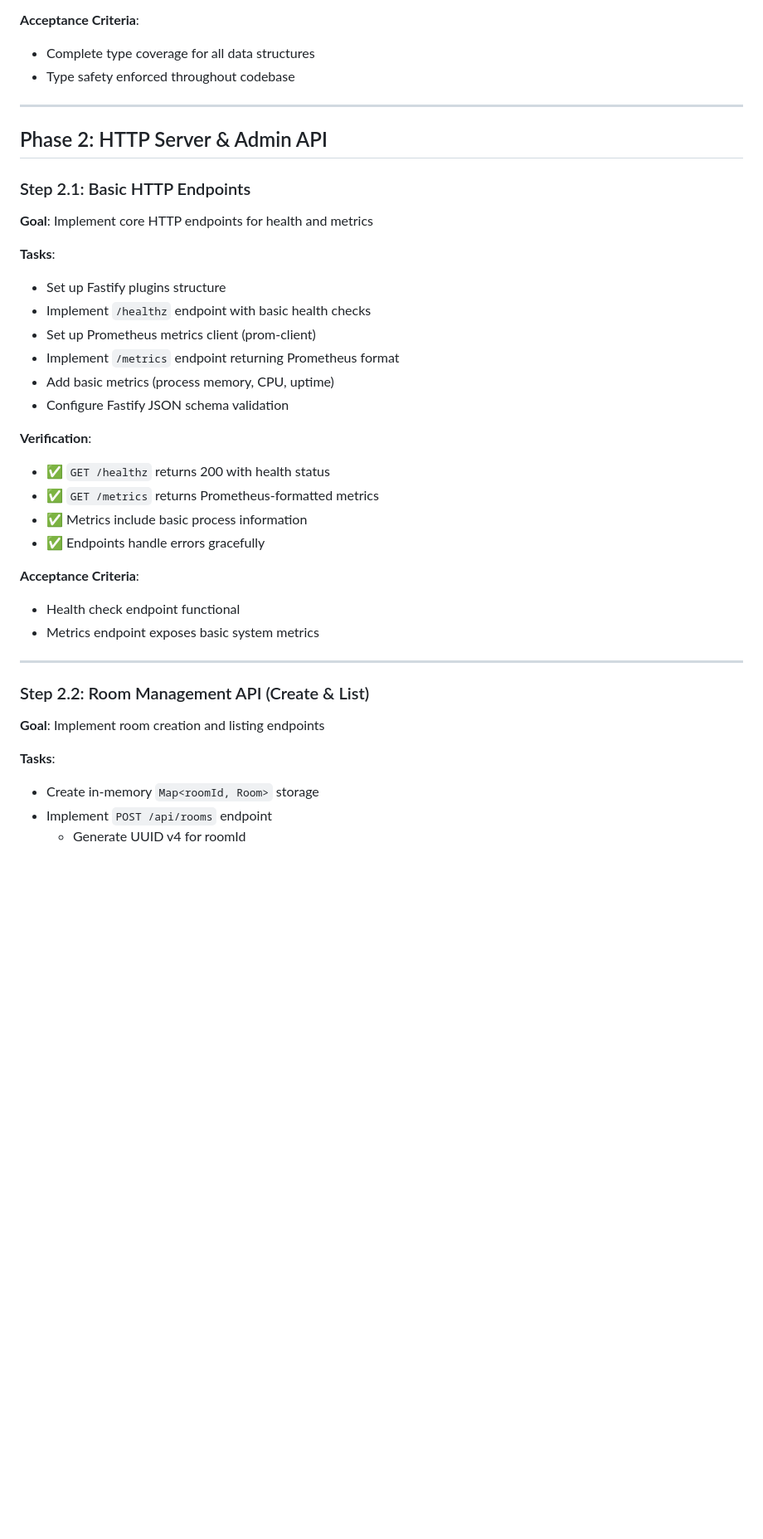
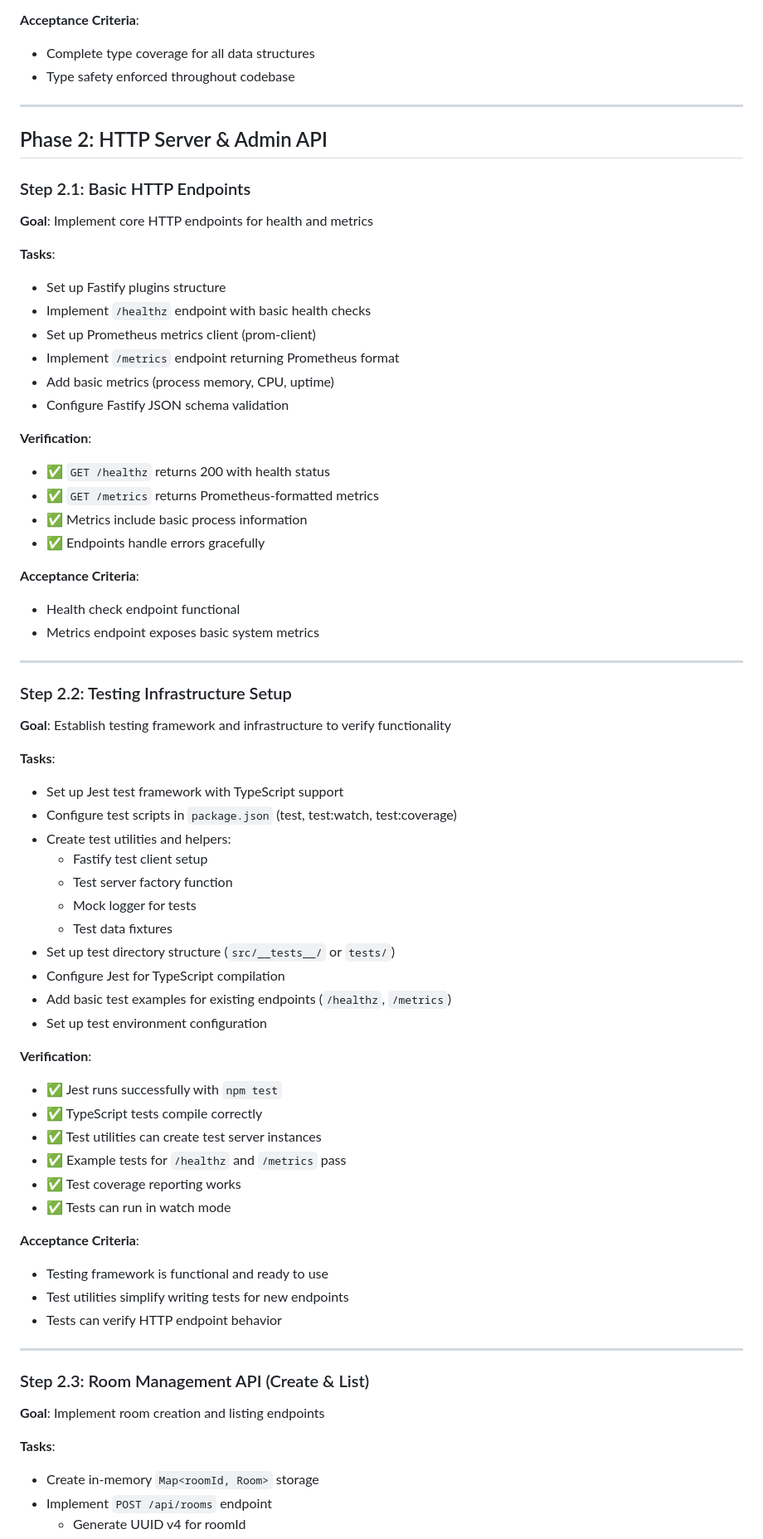
Before and after one commit to RalkeyOfficial/PlaybackSync, a Markdown page: server/IMPLEMENTATION_PLAN.md, the part around one of its changes. Shown at 83% size. GitHub-like rendering; blank space fills up the shorter version.

Commit message:
updated plan to include testing

```diff
--- a/server/IMPLEMENTATION_PLAN.md
+++ b/server/IMPLEMENTATION_PLAN.md
@@ -74,6 +85,7 @@ This document outlines a step-by-step implementation plan for the PlaybackSync s
 - ✅ No `any` types used
 
 **Acceptance Criteria**:
+
 - Complete type coverage for all data structures
 - Type safety enforced throughout codebase
 
@@ -82,9 +94,11 @@ This document outlines a step-by-step implementation plan for the PlaybackSync s
 ## Phase 2: HTTP Server & Admin API
 
 ### Step 2.1: Basic HTTP Endpoints
+
 **Goal**: Implement core HTTP endpoints for health and metrics
 
 **Tasks**:
+
 - Set up Fastify plugins structure
 - Implement `/healthz` endpoint with basic health checks
 - Set up Prometheus metrics client (prom-client)
@@ -93,21 +107,60 @@ This document outlines a step-by-step implementation plan for the PlaybackSync s
 - Configure Fastify JSON schema validation
 
 **Verification**:
+
 - ✅ `GET /healthz` returns 200 with health status
 - ✅ `GET /metrics` returns Prometheus-formatted metrics
 - ✅ Metrics include basic process information
 - ✅ Endpoints handle errors gracefully
 
 **Acceptance Criteria**:
+
 - Health check endpoint functional
 - Metrics endpoint exposes basic system metrics
 
 ---
 
-### Step 2.2: Room Management API (Create & List)
+### Step 2.2: Testing Infrastructure Setup
+
+**Goal**: Establish testing framework and infrastructure to verify functionality
+
+**Tasks**:
+
+- Set up Jest test framework with TypeScript support
+- Configure test scripts in `package.json` (test, test:watch, test:coverage)
+- Create test utilities and helpers:
+  - Fastify test client setup
+  - Test server factory function
+  - Mock logger for tests
+  - Test data fixtures
+- Set up test directory structure (`src/__tests__/` or `tests/`)
+- Configure Jest for TypeScript compilation
+- Add basic test examples for existing endpoints (`/healthz`, `/metrics`)
+- Set up test environment configuration
+
+**Verification**:
+
+- ✅ Jest runs successfully with `npm test`
+- ✅ TypeScript tests compile correctly
+- ✅ Test utilities can create test server instances
+- ✅ Example tests for `/healthz` and `/metrics` pass
+- ✅ Test coverage reporting works
+- ✅ Tests can run in watch mode
+
+**Acceptance Criteria**:
+
+- Testing framework is functional and ready to use
+- Test utilities simplify writing tests for new endpoints
+- Tests can verify HTTP endpoint behavior
+
+---
+
+### Step 2.3: Room Management API (Create & List)
+
 **Goal**: Implement room creation and listing endpoints
 
 **Tasks**:
+
 - Create in-memory `Map<roomId, Room>` storage
 - Implement `POST /api/rooms` endpoint
   - Generate UUID v4 for roomId
```
Also changed, not shown: other parts of server/IMPLEMENTATION_PLAN.md (+87 -2 lines).
